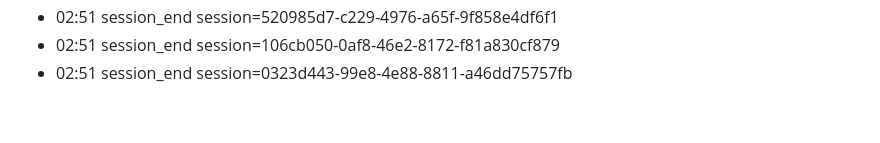
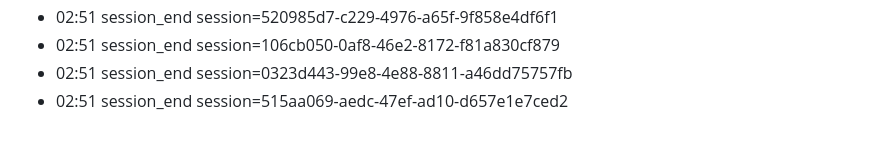
Before and after one commit to eschmitt88/llm-cross-pollination, a Markdown page: journal/2026-08-22.md, the part around the change. Rendered like a GitHub page.

Commit message:
journal: session 2026-08-22

```diff
--- a/journal/2026-08-22.md
+++ b/journal/2026-08-22.md
@@ -83,3 +83,4 @@ date: 2026-08-22
 - 02:51 session_end session=520985d7-c229-4976-a65f-9f858e4df6f1
 - 02:51 session_end session=106cb050-0af8-46e2-8172-f81a830cf879
 - 02:51 session_end session=0323d443-99e8-4e88-8811-a46dd75757fb
+- 02:51 session_end session=515aa069-aedc-47ef-ad10-d657e1e7ced2
```
